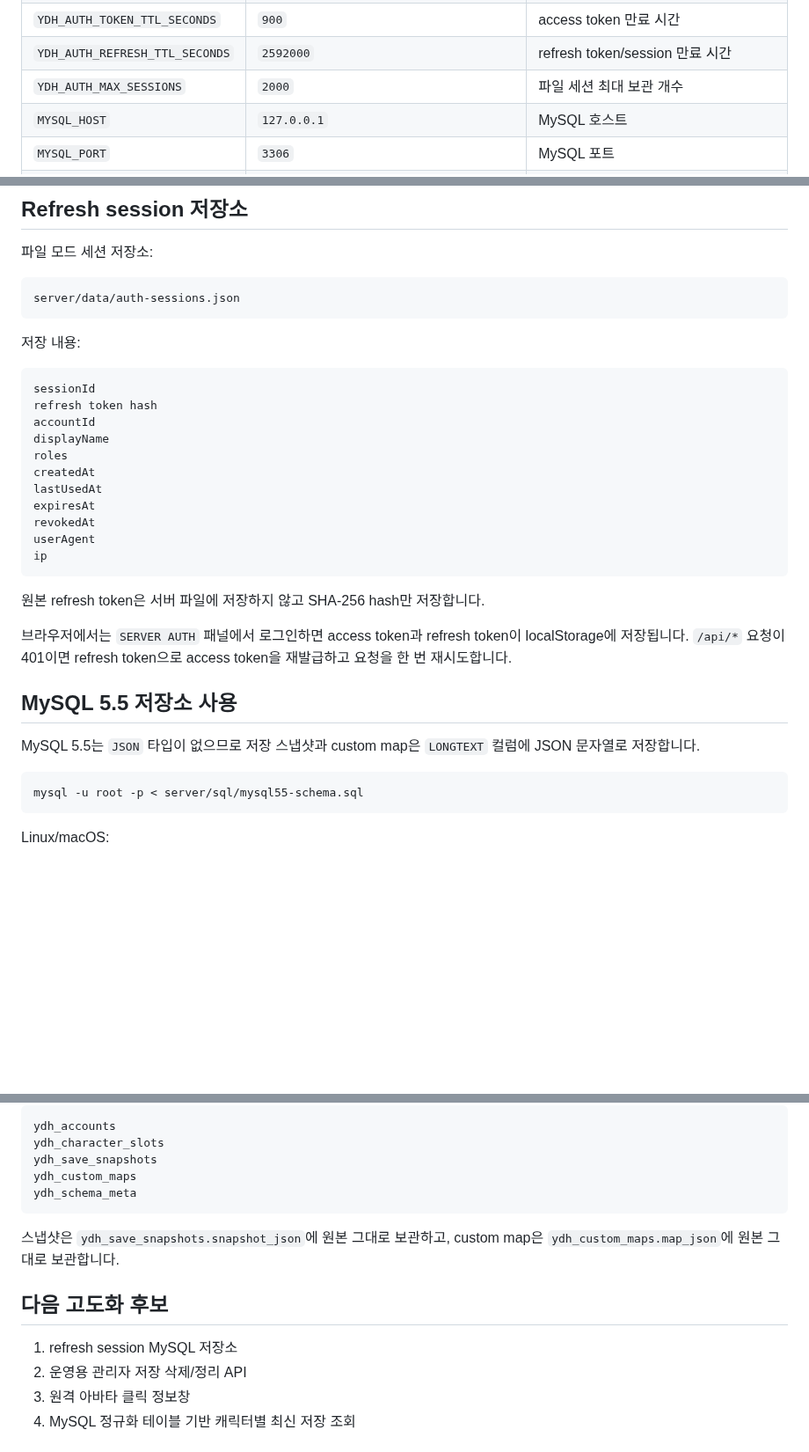
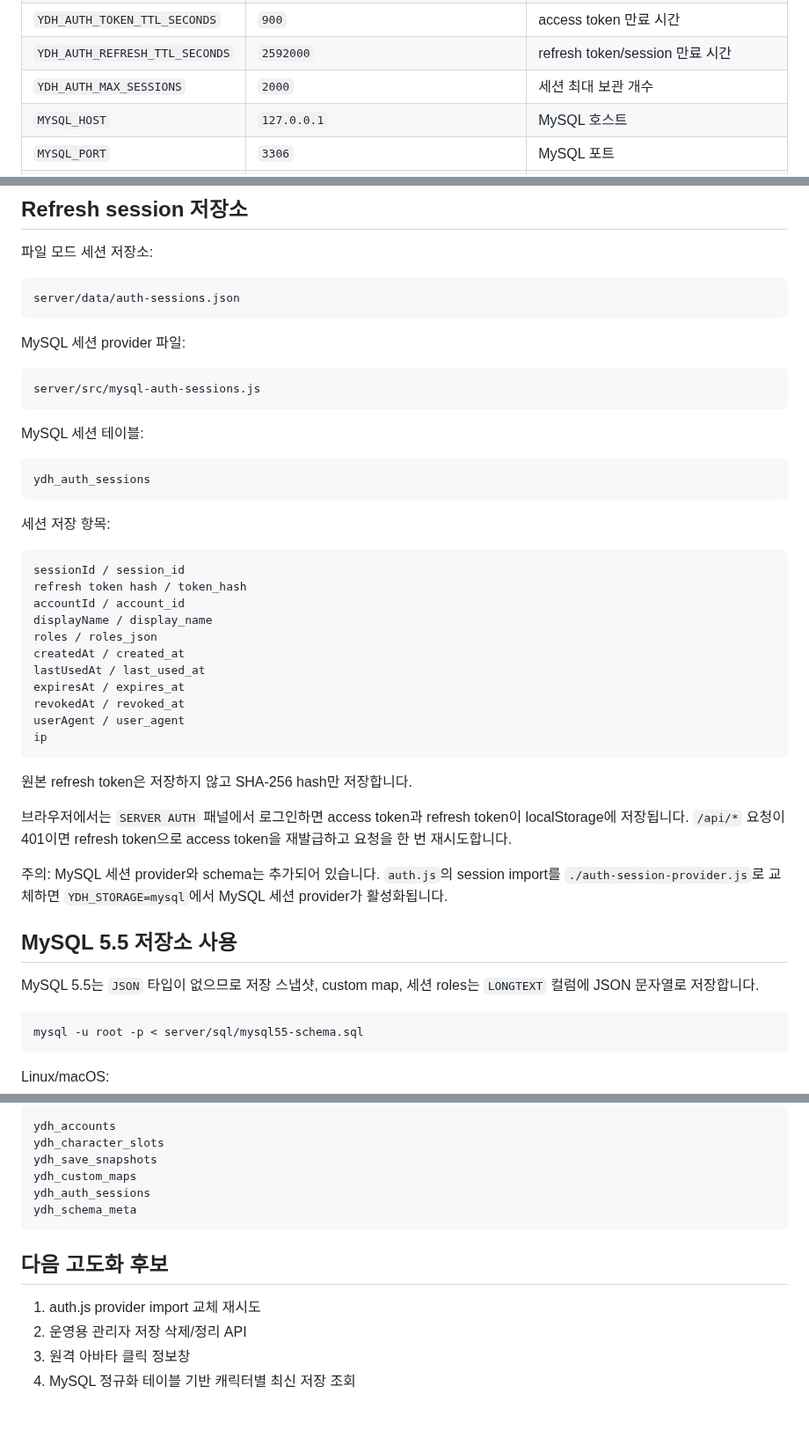
Before and after one commit to ydhappy/ydh_, a Markdown page: server/README.md, 3 parts joined by grey strips. Shown at 88% size. Rendered like a GitHub page; blank space fills up the shorter version.

Commit message:
Document MySQL auth sessions provider status

````diff
--- a/server/README.md
+++ b/server/README.md
@@ -32,7 +32,7 @@ http://localhost:3000
 | `YDH_AUTH_SECRET` | `YDH_AUTH_SHARED_SECRET` 또는 개발 기본값 | HMAC access token 서명 secret |
 | `YDH_AUTH_TOKEN_TTL_SECONDS` | `900` | access token 만료 시간 |
 | `YDH_AUTH_REFRESH_TTL_SECONDS` | `2592000` | refresh token/session 만료 시간 |
-| `YDH_AUTH_MAX_SESSIONS` | `2000` | 파일 세션 최대 보관 개수 |
+| `YDH_AUTH_MAX_SESSIONS` | `2000` | 세션 최대 보관 개수 |
 | `MYSQL_HOST` | `127.0.0.1` | MySQL 호스트 |
 | `MYSQL_PORT` | `3306` | MySQL 포트 |
 | `MYSQL_USER` | `root` | MySQL 계정 |
@@ -138,29 +136,43 @@ curl -X POST http://localhost:3000/api/auth/logout \
 server/data/auth-sessions.json
 ```
 
-저장 내용:
+MySQL 세션 provider 파일:
 
 ```text
-sessionId
-refresh token hash
-accountId
-displayName
-roles
-createdAt
-lastUsedAt
-expiresAt
-revokedAt
-userAgent
+server/src/mysql-auth-sessions.js
+```
+
+MySQL 세션 테이블:
+
+```text
+ydh_auth_sessions
+```
+
+세션 저장 항목:
+
+```text
+sessionId / session_id
+refresh token hash / token_hash
+accountId / account_id
+displayName / display_name
+roles / roles_json
+createdAt / created_at
+lastUsedAt / last_used_at
+expiresAt / expires_at
+revokedAt / revoked_at
+userAgent / user_agent
 ip
 ```
 
-원본 refresh token은 서버 파일에 저장하지 않고 SHA-256 hash만 저장합니다.
+원본 refresh token은 저장하지 않고 SHA-256 hash만 저장합니다.
 
 브라우저에서는 `SERVER AUTH` 패널에서 로그인하면 access token과 refresh token이 localStorage에 저장됩니다. `/api/*` 요청이 401이면 refresh token으로 access token을 재발급하고 요청을 한 번 재시도합니다.
 
+주의: MySQL 세션 provider와 schema는 추가되어 있습니다. `auth.js`의 session import를 `./auth-session-provider.js`로 교체하면 `YDH_STORAGE=mysql`에서 MySQL 세션 provider가 활성화됩니다.
+
 ## MySQL 5.5 저장소 사용
 
-MySQL 5.5는 `JSON` 타입이 없으므로 저장 스냅샷과 custom map은 `LONGTEXT` 컬럼에 JSON 문자열로 저장합니다.
+MySQL 5.5는 `JSON` 타입이 없으므로 저장 스냅샷, custom map, 세션 roles는 `LONGTEXT` 컬럼에 JSON 문자열로 저장합니다.
 
 ```bash
 mysql -u root -p < server/sql/mysql55-schema.sql
@@ -244,14 +256,13 @@ ydh_accounts
 ydh_character_slots
 ydh_save_snapshots
 ydh_custom_maps
+ydh_auth_sessions
 ydh_schema_meta
 ```
 
-스냅샷은 `ydh_save_snapshots.snapshot_json`에 원본 그대로 보관하고, custom map은 `ydh_custom_maps.map_json`에 원본 그대로 보관합니다.
-
 ## 다음 고도화 후보
 
-1. refresh session MySQL 저장소
+1. auth.js provider import 교체 재시도
 2. 운영용 관리자 저장 삭제/정리 API
 3. 원격 아바타 클릭 정보창
 4. MySQL 정규화 테이블 기반 캐릭터별 최신 저장 조회
````
Also changed, not shown: other parts of server/README.md (+0 -2 lines).
